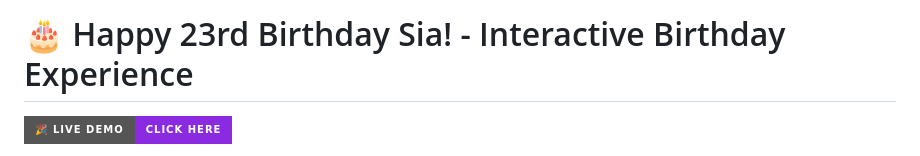
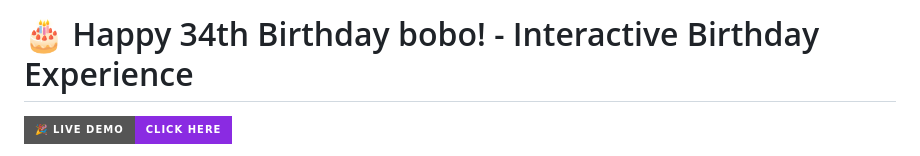
Before and after one commit to zarakKhan3218/Bobo, a Markdown page: README.md, the part around the change. Drawn GitHub-style; badges without logos.

```diff
--- a/README.md
+++ b/README.md
@@ -1,4 +1,4 @@
-# 🎂 Happy 23rd Birthday Sia! - Interactive Birthday Experience
+# 🎂 Happy 34th Birthday bobo! - Interactive Birthday Experience
 
 [![Live Demo](https://img.shields.io/badge/🎉%20Live%20Demo-Click%20Here-blueviolet?style=for-the-badge)](https://patrick-paul.github.io/happybirthday/)
 
```
